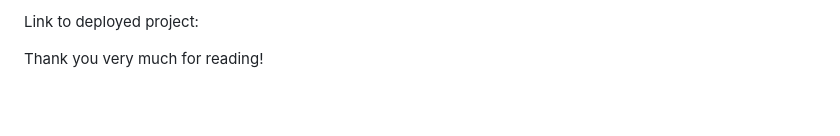
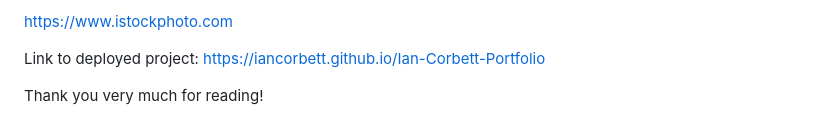
Before and after one commit to iancorbett/Ian-Corbett-Portfolio, a Markdown page: README.md, the part around one of its changes. Rendered like a GitHub page; blank space fills up the shorter version.

```diff
--- a/README.md
+++ b/README.md
@@ -24,5 +21,6 @@ CREDITS: In this project I have borrowed various images from the web. Here are t
 
-Link to deployed project: [
-](https://iancorbett.github.io/Ian-Corbett-Portfolio/)
+https://www.istockphoto.com
+
+Link to deployed project: https://iancorbett.github.io/Ian-Corbett-Portfolio
 
 Thank you very much for reading!
```
Also changed, not shown: other parts of README.md (+1 -4 lines).
